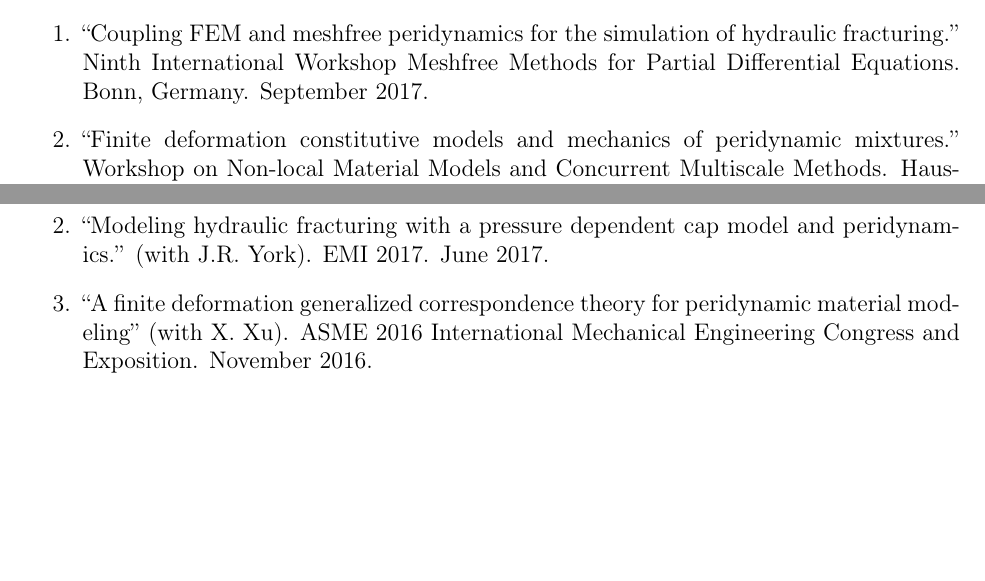
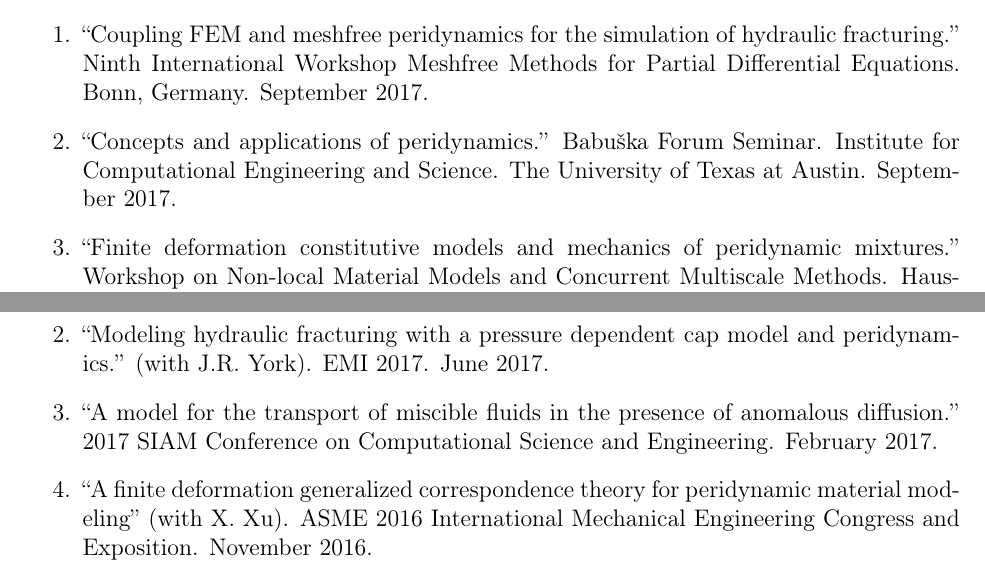
Before and after one commit to johntfoster/CV, a LaTeX CV (cv.tex, which reads sections/oral_presentations.tex): two parts of pages 4 and 6 of 15, joined at a grey line, cut so that both start at the same text, the shorter picture padded with empty space. Compiled offline with pdfLaTeX; a LaTeX package or settings file that is missing is left out.

Commit message:
Add seminars

```diff
--- a/sections/oral_presentations.tex
+++ b/sections/oral_presentations.tex
@@ -37,6 +37,7 @@
 \end{enumerate}
     \textbf{In rank of Associate Professor at UT-Austin}
 \begin{enumerate}[resume]
+    \item ``Concepts and applications of peridynamics.'' Babu\v{s}ka Forum Seminar. Institute for Computational Engineering and Science. The University of Texas at Austin. September 2017.
     \item ``Coupling FEM and meshfree peridynamics for the simulation of hydraulic fracturing.'' Ninth International Workshop Meshfree Methods for Partial Differential Equations. Bonn, Germany. September 2017.
 \end{enumerate}
 \else
@@ -47,6 +48,7 @@
 \begin{enumerate}
 \fi
     \item ``Coupling FEM and meshfree peridynamics for the simulation of hydraulic fracturing.'' Ninth International Workshop Meshfree Methods for Partial Differential Equations. Bonn, Germany. September 2017.
+    \item ``Concepts and applications of peridynamics.'' Babu\v{s}ka Forum Seminar. Institute for Computational Engineering and Science. The University of Texas at Austin. September 2017.
     \item ``Finite deformation constitutive models and mechanics of peridynamic mixtures.'' Workshop on Non-local Material Models and Concurrent Multiscale Methods. Hausdorff Research Institute for Mathematics.  Bonn, Germany.  April 2017.
     \item ``Nonlocal models for anamalous transport'' Schlumberger EUREKA Fluid Mecahnics Mini-Workshop. Schlumberger-Doll Research Center. July 2016.
     \item ``Isogeometric peridynamics.'' USACM Thematic Workshop on Nonlocal Models in Mathematics, Computation, Science, and Engineering.  Oak Ridge National Laboratory. October 2015.
@@ -115,6 +117,7 @@
     \item ``A variationally consistent approach to constrained motion.'' 24th International Congress on Theoretical and Applied Mechanics.  August 2016.
     \item ``A model for the transport of miscible fluids in the presence of anomalous diffusion.'' (with R.\ Tabasi). USACM Thematic Workshop on Isogeometric Analysis and Meshfree Methods.  October 2016.
     \item ``A finite deformation generalized correspondence theory for peridynamic material modeling'' (with X.\ Xu). ASME 2016 International Mechanical Engineering Congress and Exposition. November 2016.
+    \item ``A model for the transport of miscible fluids in the presence of anomalous diffusion.'' 2017 SIAM Conference on Computational Science and Engineering.  February 2017.
     \item ``Modeling hydraulic fracturing with a pressure dependent cap model and peridynamics.'' (with J.R.\ York). EMI 2017. June 2017.
     \item ``Finite Deformation Constitutive Models and Mechanics of Peridynamic Mixtures.'' (with X.\ Xu). 14th US National Congress on Computational Mechanics. July 2017.
 \end{enumerate}
@@ -126,6 +129,7 @@
 \fi
     \item ``Finite Deformation Constitutive Models and Mechanics of Peridynamic Mixtures.'' (with X.\ Xu). 14th US National Congress on Computational Mechanics. July 2017.
     \item ``Modeling hydraulic fracturing with a pressure dependent cap model and peridynamics.'' (with J.R.\ York). EMI 2017. June 2017.
+    \item ``A model for the transport of miscible fluids in the presence of anomalous diffusion.'' 2017 SIAM Conference on Computational Science and Engineering.  February 2017.
     \item ``A finite deformation generalized correspondence theory for peridynamic material modeling'' (with X.\ Xu). ASME 2016 International Mechanical Engineering Congress and Exposition. November 2016.
     \item ``A model for the transport of miscible fluids in the presence of anomalous diffusion.'' (with R.\ Tabasi). USACM Thematic Workshop on Isogeometric Analysis and Meshfree Methods.  October 2016.
     \item ``A variationally consistent approach to constrained motion.'' 24th International Congress on Theoretical and Applied Mechanics.  August 2016.
```
